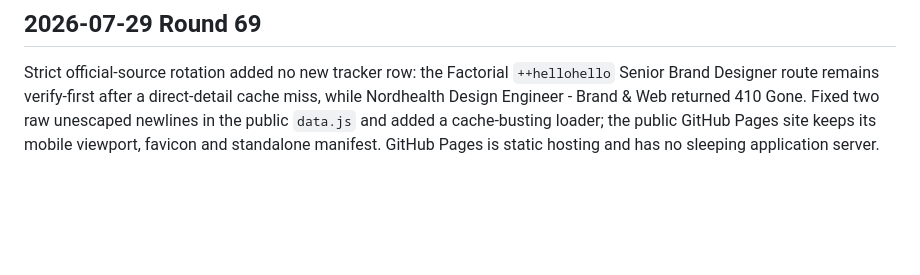
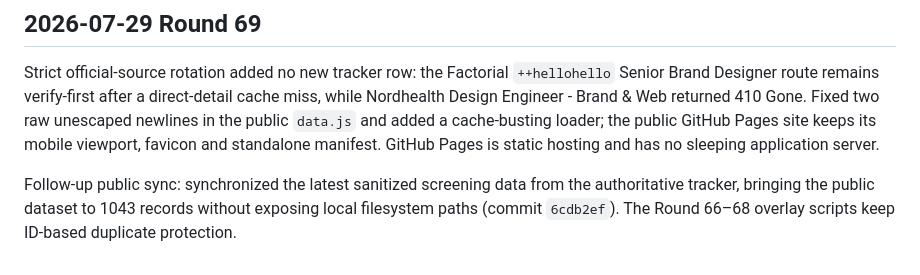
Before and after one commit to soldiersmini-blip/barcelona-brand-design-opportunities, a Markdown page: README.md, the part around the change. GitHub-like rendering; blank space fills up the shorter version.

Commit message:
Document latest public data sync

```diff
--- a/README.md
+++ b/README.md
@@ -174,3 +174,5 @@ Added two sanitized audit records for the official China-brand Europe sweep and
 ## 2026-07-29 Round 69
 
 Strict official-source rotation added no new tracker row: the Factorial `++hellohello` Senior Brand Designer route remains verify-first after a direct-detail cache miss, while Nordhealth Design Engineer - Brand & Web returned 410 Gone. Fixed two raw unescaped newlines in the public `data.js` and added a cache-busting loader; the public GitHub Pages site keeps its mobile viewport, favicon and standalone manifest. GitHub Pages is static hosting and has no sleeping application server.
+
+Follow-up public sync: synchronized the latest sanitized screening data from the authoritative tracker, bringing the public dataset to 1043 records without exposing local filesystem paths (commit `6cdb2ef`). The Round 66–68 overlay scripts keep ID-based duplicate protection.
```
